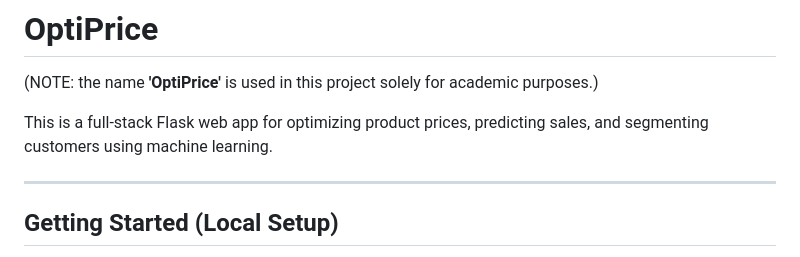
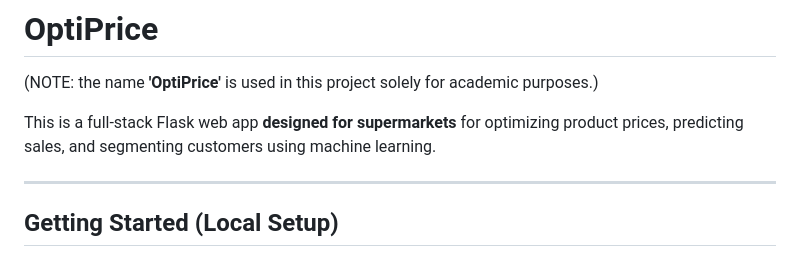
Before and after one commit to Shirshak52/PriceOptimizationSystemCW, a Markdown page: README.md, the part around the change. Drawn GitHub-style.

```diff
--- a/README.md
+++ b/README.md
@@ -1,7 +1,7 @@
 # **OptiPrice**
 (NOTE: the name **'OptiPrice'** is used in this project solely for academic purposes.)
 
-This is a full-stack Flask web app for optimizing product prices, predicting sales, and segmenting customers using machine learning.
+This is a full-stack Flask web app **designed for supermarkets** for optimizing product prices, predicting sales, and segmenting customers using machine learning.
 
 ----------------------------------------
 
```
